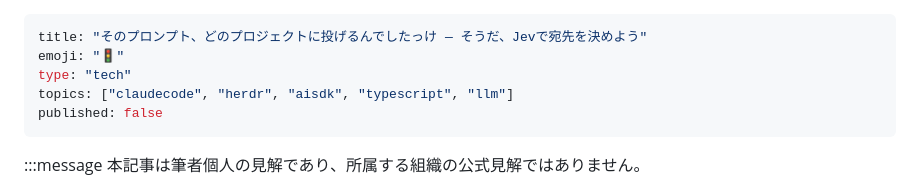
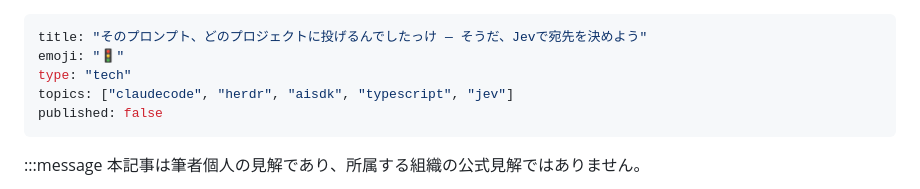
Before and after one commit to uehaj/zenn-articles, a Markdown page: articles/herdr-jev-prompt-router.md, the part around the change. Rendered like a GitHub page.

Commit message:
docs: swap llm topic for jev
Co-Authored-By: Claude Fable 5 <noreply@anthropic.com>

```diff
--- a/articles/herdr-jev-prompt-router.md
+++ b/articles/herdr-jev-prompt-router.md
@@ -2,7 +2,7 @@
 title: "そのプロンプト、どのプロジェクトに投げるんでしたっけ — そうだ、Jevで宛先を決めよう"
 emoji: "🚦"
 type: "tech"
-topics: ["claudecode", "herdr", "aisdk", "typescript", "llm"]
+topics: ["claudecode", "herdr", "aisdk", "typescript", "jev"]
 published: false
 ---
 
```
